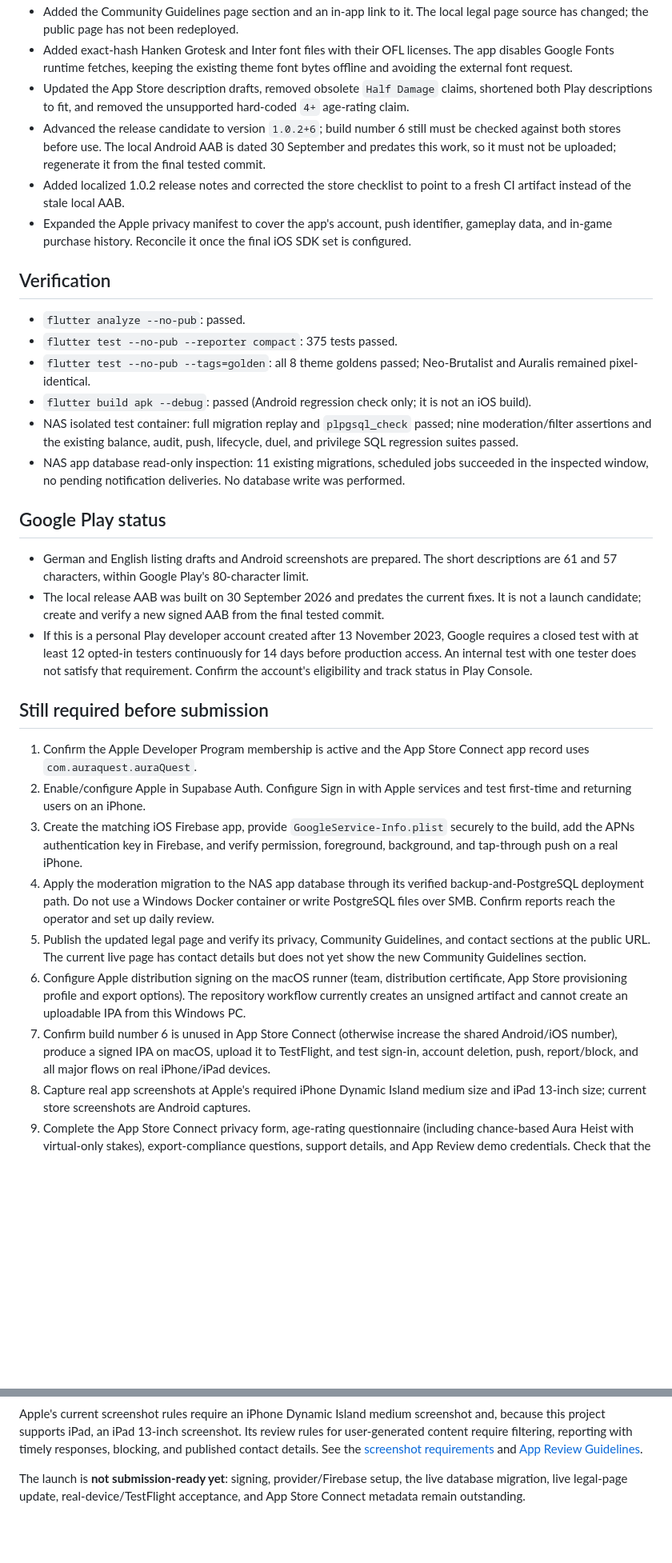
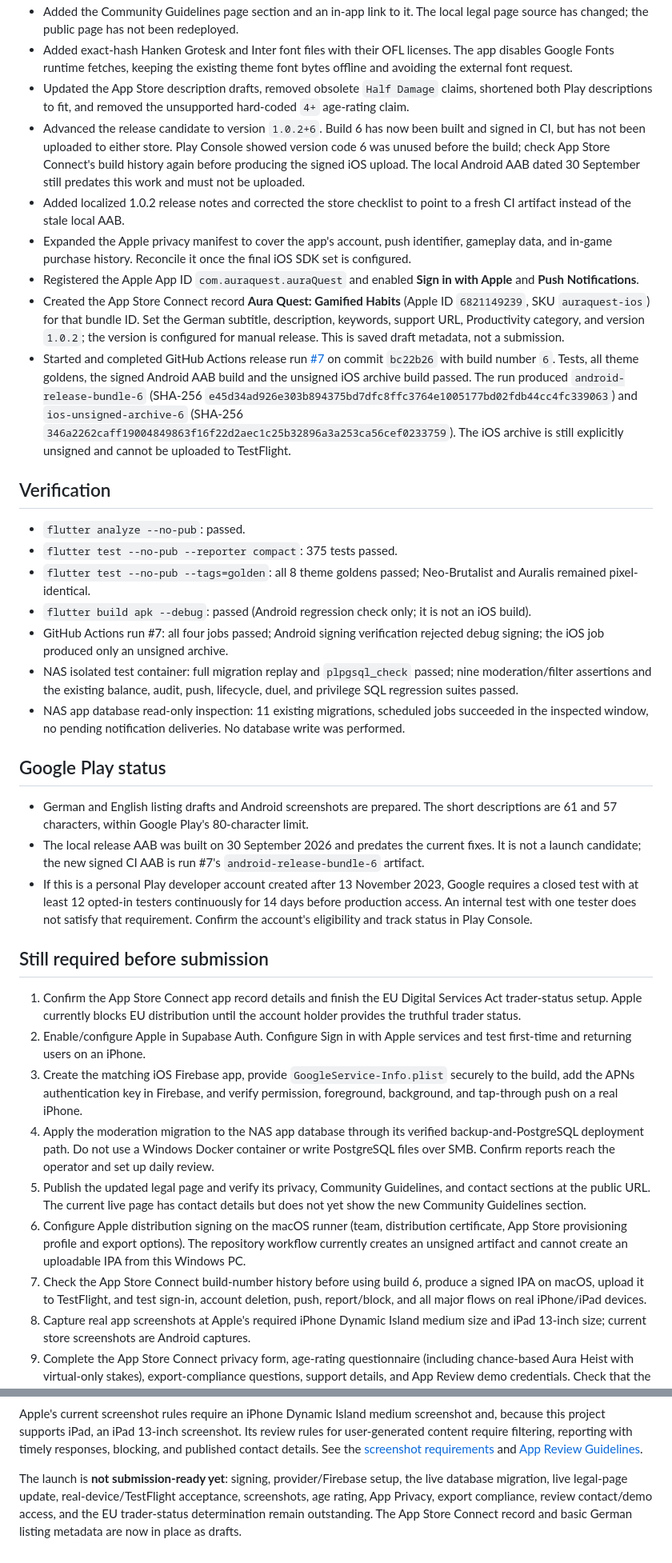
Before and after one commit to brenzelB/Aura100, a Markdown page: docs/2026-10-09-apple-launch-readiness.md, 2 parts joined by grey strips. Shown at 80% size. Rendered like a GitHub page; blank space fills up the shorter version.

Commit message:
docs: update Apple launch readiness status

```diff
--- a/docs/2026-10-09-apple-launch-readiness.md
+++ b/docs/2026-10-09-apple-launch-readiness.md
@@ -13,9 +11,12 @@ The branch push does not start the release workflow, which runs only for version
 - Added the Community Guidelines page section and an in-app link to it. The local legal page source has changed; the public page has not been redeployed.
 - Added exact-hash Hanken Grotesk and Inter font files with their OFL licenses. The app disables Google Fonts runtime fetches, keeping the existing theme font bytes offline and avoiding the external font request.
 - Updated the App Store description drafts, removed obsolete `Half Damage` claims, shortened both Play descriptions to fit, and removed the unsupported hard-coded `4+` age-rating claim.
-- Advanced the release candidate to version `1.0.2+6`; build number 6 still must be checked against both stores before use. The local Android AAB is dated 30 September and predates this work, so it must not be uploaded; regenerate it from the final tested commit.
+- Advanced the release candidate to version `1.0.2+6`. Build 6 has now been built and signed in CI, but has not been uploaded to either store. Play Console showed version code 6 was unused before the build; check App Store Connect's build history again before producing the signed iOS upload. The local Android AAB dated 30 September still predates this work and must not be uploaded.
 - Added localized 1.0.2 release notes and corrected the store checklist to point to a fresh CI artifact instead of the stale local AAB.
 - Expanded the Apple privacy manifest to cover the app's account, push identifier, gameplay data, and in-game purchase history. Reconcile it once the final iOS SDK set is configured.
+- Registered the Apple App ID `com.auraquest.auraQuest` and enabled **Sign in with Apple** and **Push Notifications**.
+- Created the App Store Connect record **Aura Quest: Gamified Habits** (Apple ID `6821149239`, SKU `auraquest-ios`) for that bundle ID. Set the German subtitle, description, keywords, support URL, Productivity category, and version `1.0.2`; the version is configured for manual release. This is saved draft metadata, not a submission.
+- Started and completed GitHub Actions release run [#7](https://github.com/brenzelB/Aura100/actions/runs/37990086735) on commit `bc22b26` with build number `6`. Tests, all theme goldens, the signed Android AAB build and the unsigned iOS archive build passed. The run produced `android-release-bundle-6` (SHA-256 `e45d34ad926e303b894375bd7dfc8ffc3764e1005177bd02fdb44cc4fc339063`) and `ios-unsigned-archive-6` (SHA-256 `346a2262caff19004849863f16f22d2aec1c25b32896a3a253ca56cef0233759`). The iOS archive is still explicitly unsigned and cannot be uploaded to TestFlight.
 
 ## Verification
 
@@ -23,27 +24,28 @@ The branch push does not start the release workflow, which runs only for version
 - `flutter test --no-pub --reporter compact`: 375 tests passed.
 - `flutter test --no-pub --tags=golden`: all 8 theme goldens passed; Neo-Brutalist and Auralis remained pixel-identical.
 - `flutter build apk --debug`: passed (Android regression check only; it is not an iOS build).
+- GitHub Actions run #7: all four jobs passed; Android signing verification rejected debug signing; the iOS job produced only an unsigned archive.
 - NAS isolated test container: full migration replay and `plpgsql_check` passed; nine moderation/filter assertions and the existing balance, audit, push, lifecycle, duel, and privilege SQL regression suites passed.
 - NAS app database read-only inspection: 11 existing migrations, scheduled jobs succeeded in the inspected window, no pending notification deliveries. No database write was performed.
 
 ## Google Play status
 
 - German and English listing drafts and Android screenshots are prepared. The short descriptions are 61 and 57 characters, within Google Play's 80-character limit.
-- The local release AAB was built on 30 September 2026 and predates the current fixes. It is not a launch candidate; create and verify a new signed AAB from the final tested commit.
+- The local release AAB was built on 30 September 2026 and predates the current fixes. It is not a launch candidate; the new signed CI AAB is run #7's `android-release-bundle-6` artifact.
 - If this is a personal Play developer account created after 13 November 2023, Google requires a closed test with at least 12 opted-in testers continuously for 14 days before production access. An internal test with one tester does not satisfy that requirement. Confirm the account's eligibility and track status in Play Console.
 
 ## Still required before submission
 
-1. Confirm the Apple Developer Program membership is active and the App Store Connect app record uses `com.auraquest.auraQuest`.
+1. Confirm the App Store Connect app record details and finish the EU Digital Services Act trader-status setup. Apple currently blocks EU distribution until the account holder provides the truthful trader status.
 2. Enable/configure Apple in Supabase Auth. Configure Sign in with Apple services and test first-time and returning users on an iPhone.
 3. Create the matching iOS Firebase app, provide `GoogleService-Info.plist` securely to the build, add the APNs authentication key in Firebase, and verify permission, foreground, background, and tap-through push on a real iPhone.
 4. Apply the moderation migration to the NAS app database through its verified backup-and-PostgreSQL deployment path. Do not use a Windows Docker container or write PostgreSQL files over SMB. Confirm reports reach the operator and set up daily review.
 5. Publish the updated legal page and verify its privacy, Community Guidelines, and contact sections at the public URL. The current live page has contact details but does not yet show the new Community Guidelines section.
 6. Configure Apple distribution signing on the macOS runner (team, distribution certificate, App Store provisioning profile and export options). The repository workflow currently creates an unsigned artifact and cannot create an uploadable IPA from this Windows PC.
-7. Confirm build number 6 is unused in App Store Connect (otherwise increase the shared Android/iOS number), produce a signed IPA on macOS, upload it to TestFlight, and test sign-in, account deletion, push, report/block, and all major flows on real iPhone/iPad devices.
+7. Check the App Store Connect build-number history before using build 6, produce a signed IPA on macOS, upload it to TestFlight, and test sign-in, account deletion, push, report/block, and all major flows on real iPhone/iPad devices.
 8. Capture real app screenshots at Apple's required iPhone Dynamic Island medium size and iPad 13-inch size; current store screenshots are Android captures.
 9. Complete the App Store Connect privacy form, age-rating questionnaire (including chance-based Aura Heist with virtual-only stakes), export-compliance questions, support details, and App Review demo credentials. Check that the final backend is reachable for review.
 
 Apple's current screenshot rules require an iPhone Dynamic Island medium screenshot and, because this project supports iPad, an iPad 13-inch screenshot. Its review rules for user-generated content require filtering, reporting with timely responses, blocking, and published contact details. See the [screenshot requirements](https://developer.apple.com/help/app-store-connect/reference/app-information/screenshot-specifications/) and [App Review Guidelines](https://developer.apple.com/app-store/review/guidelines/).
 
-The launch is **not submission-ready yet**: signing, provider/Firebase setup, the live database migration, live legal-page update, real-device/TestFlight acceptance, and App Store Connect metadata remain outstanding.
+The launch is **not submission-ready yet**: signing, provider/Firebase setup, the live database migration, live legal-page update, real-device/TestFlight acceptance, screenshots, age rating, App Privacy, export compliance, review contact/demo access, and the EU trader-status determination remain outstanding. The App Store Connect record and basic German listing metadata are now in place as drafts.
```
Also changed, not shown: other parts of docs/2026-10-09-apple-launch-readiness.md (+1 -3 lines).
